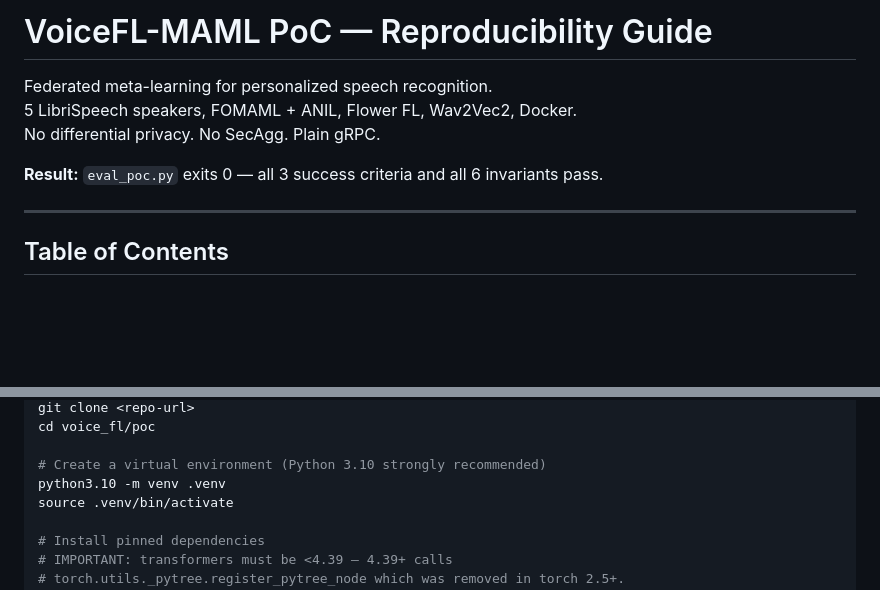
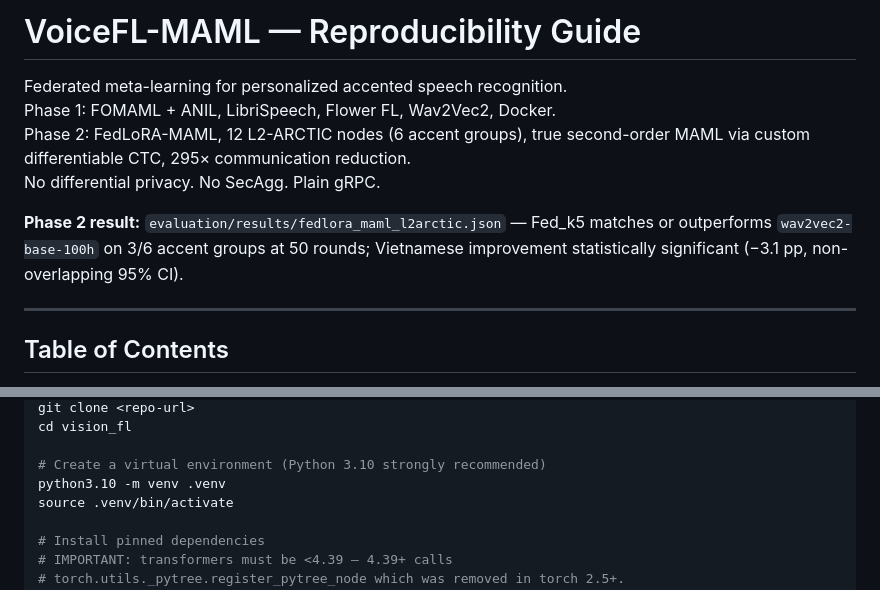
Before and after one commit to TheGitSlender/Voice_FL, a Markdown page: README.md, 2 parts joined by grey strips. GitHub-like rendering; blank space fills up the shorter version.

Commit message:
docs: update README layout and header for flat repo structure
Co-Authored-By: Claude Sonnet 4.6 <noreply@anthropic.com>

```diff
--- a/README.md
+++ b/README.md
@@ -1,10 +1,11 @@
-# VoiceFL-MAML PoC — Reproducibility Guide
+# VoiceFL-MAML — Reproducibility Guide
 
-Federated meta-learning for personalized speech recognition.
-5 LibriSpeech speakers, FOMAML + ANIL, Flower FL, Wav2Vec2, Docker.
+Federated meta-learning for personalized accented speech recognition.
+Phase 1: FOMAML + ANIL, LibriSpeech, Flower FL, Wav2Vec2, Docker.
+Phase 2: FedLoRA-MAML, 12 L2-ARCTIC nodes (6 accent groups), true second-order MAML via custom differentiable CTC, 295× communication reduction.
 No differential privacy. No SecAgg. Plain gRPC.
 
-**Result:** `eval_poc.py` exits 0 — all 3 success criteria and all 6 invariants pass.
+**Phase 2 result:** `evaluation/results/fedlora_maml_l2arctic.json` — Fed\_k5 matches or outperforms `wav2vec2-base-100h` on 3/6 accent groups at 50 rounds; Vietnamese improvement statistically significant (−3.1 pp, non-overlapping 95% CI).
 
 ---
 
@@ -137,5 +179,5 @@ All commands run from the `poc/` directory unless stated otherwise.
 git clone <repo-url>
-cd voice_fl/poc
+cd vision_fl
 
 # Create a virtual environment (Python 3.10 strongly recommended)
 python3.10 -m venv .venv
```
Also changed, not shown: other parts of README.md (+84 -43 lines).
